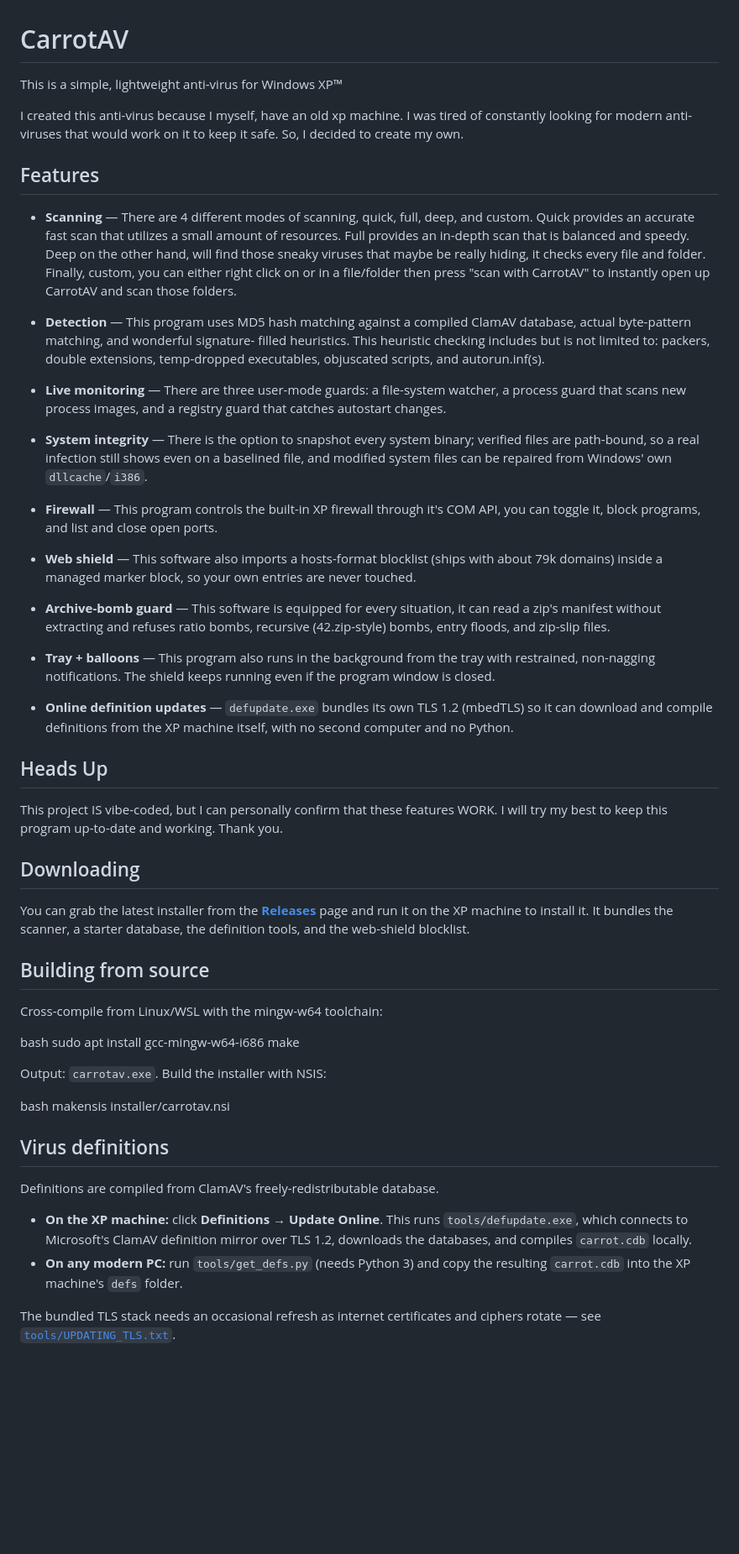
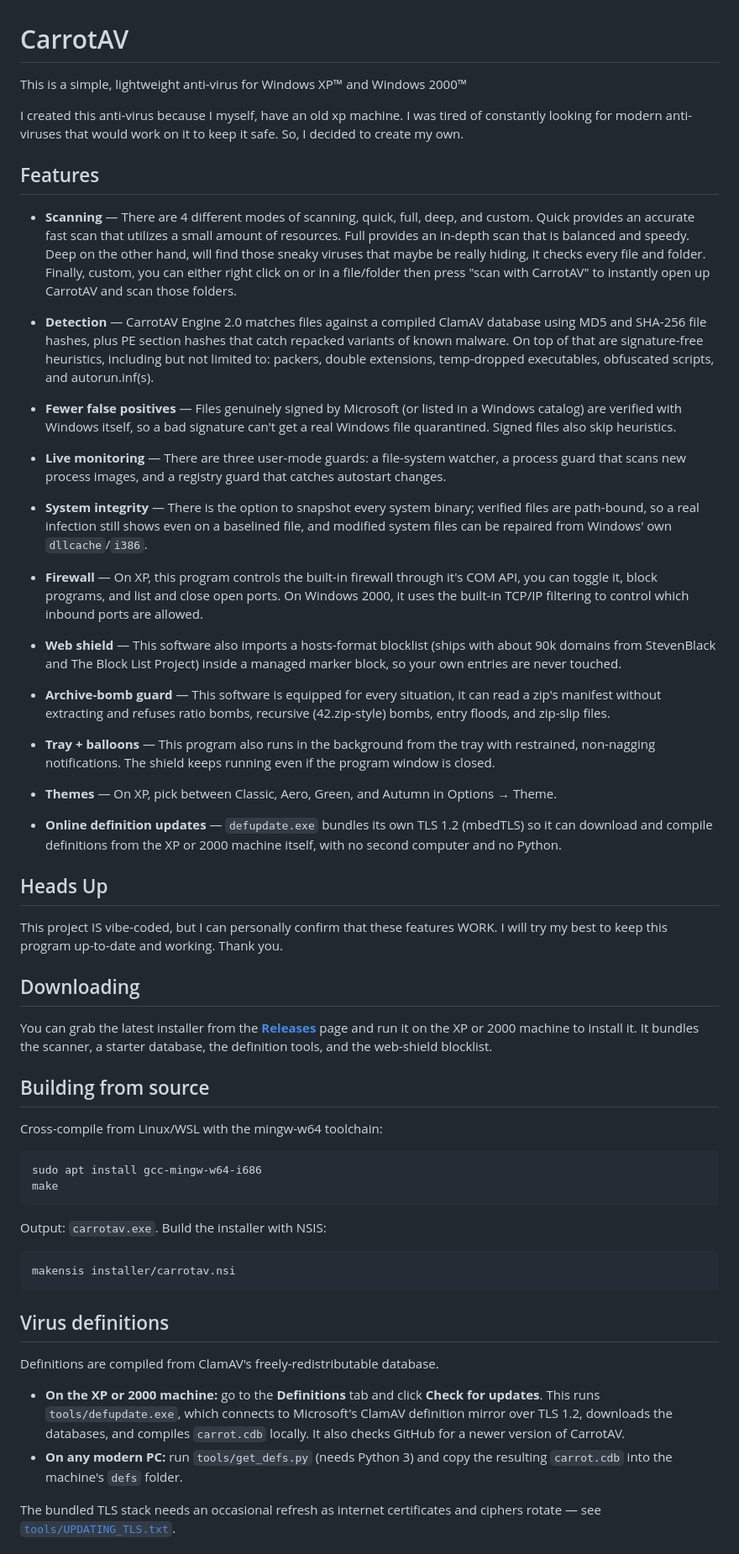
Before and after one commit to Carrot12345tf2/CarrotAV, a Markdown page: README.md, the part around one of its changes. Shown at 84% size. Rendered like a GitHub page; blank space fills up the shorter version.

Commit message:
2.0 Readme.md
Updated Readme for the 2.0 release

````diff
--- a/README.md
+++ b/README.md
@@ -1,6 +1,6 @@
 # CarrotAV
 
-This is a simple, lightweight anti-virus for Windows XP™
+This is a simple, lightweight anti-virus for Windows XP™ and Windows 2000™
 
 I created this anti-virus because I myself, have an old xp machine. I was tired of
 constantly looking for modern anti-viruses that would work on it to keep it safe.
@@ -14,9 +14,14 @@ that is balanced and speedy. Deep on the other hand, will find those sneaky viru
 it checks every file and folder. Finally, custom, you can either right click on or in a file/folder then press "scan with
 CarrotAV" to instantly open up CarrotAV and scan those folders.
 
-- **Detection** — This program uses MD5 hash matching against a compiled ClamAV database, actual byte-pattern matching, and wonderful signature-
-filled heuristics. This heuristic checking includes but is not limited to: packers, double extensions, temp-dropped executables,
-objuscated scripts, and autorun.inf(s).
+- **Detection** — CarrotAV Engine 2.0 matches files against a compiled ClamAV database using MD5 and SHA-256
+file hashes, plus PE section hashes that catch repacked variants of known malware. On top of that are
+signature-free heuristics, including but not limited to: packers, double extensions, temp-dropped executables,
+obfuscated scripts, and autorun.inf(s).
+
+- **Fewer false positives** — Files genuinely signed by Microsoft (or listed in a Windows catalog) are
+verified with Windows itself, so a bad signature can't get a real Windows file quarantined. Signed files
+also skip heuristics.
 
 - **Live monitoring** — There are three user-mode guards: a file-system watcher, a process
   guard that scans new process images, and a registry guard that catches
@@ -26,11 +31,12 @@ objuscated scripts, and autorun.inf(s).
   path-bound, so a real infection still shows even on a baselined file, and
   modified system files can be repaired from Windows' own `dllcache`/`i386`.
 
-- **Firewall** — This program controls the built-in XP firewall through it's COM API, you can toggle
-  it, block programs, and list and close open ports.
+- **Firewall** — On XP, this program controls the built-in firewall through it's COM API, you can toggle
+  it, block programs, and list and close open ports. On Windows 2000, it uses the built-in
+  TCP/IP filtering to control which inbound ports are allowed.
 
-- **Web shield** — This software also imports a hosts-format blocklist (ships with about 79k domains)
-  inside a managed marker block, so your own entries are never touched.
+- **Web shield** — This software also imports a hosts-format blocklist (ships with about 90k domains from
+  StevenBlack and The Block List Project) inside a managed marker block, so your own entries are never touched.
 
 - **Archive-bomb guard** — This software is equipped for every situation, it can read a zip's manifest without extracting and refuses
   ratio bombs, recursive (42.zip-style) bombs, entry floods, and zip-slip files.
@@ -38,8 +44,10 @@ objuscated scripts, and autorun.inf(s).
 - **Tray + balloons** — This program also runs in the background from the tray with restrained,
   non-nagging notifications. The shield keeps running even if the program window is closed.
 
+- **Themes** — On XP, pick between Classic, Aero, Green, and Autumn in Options → Theme.
+
 - **Online definition updates** — `defupdate.exe` bundles its own TLS 1.2
-  (mbedTLS) so it can download and compile definitions from the XP machine
+  (mbedTLS) so it can download and compile definitions from the XP or 2000 machine
   itself, with no second computer and no Python.
 
 ## Heads Up
@@ -50,33 +58,33 @@ Thank you.
 ## Downloading
 
 You can grab the latest installer from the [**Releases**](../../releases) page and run
-it on the XP machine to install it. It bundles the scanner, a starter
+it on the XP or 2000 machine to install it. It bundles the scanner, a starter
 database, the definition tools, and the web-shield blocklist.
 
 ## Building from source
 
 Cross-compile from Linux/WSL with the mingw-w64 toolchain:
 
-bash
+```bash
 sudo apt install gcc-mingw-w64-i686
 make
-
+```
 
 Output: `carrotav.exe`. Build the installer with NSIS:
 
-bash
+```bash
 makensis installer/carrotav.nsi
-
+```
 
 ## Virus definitions
 
 Definitions are compiled from ClamAV's freely-redistributable database.
 
-- **On the XP machine:** click **Definitions → Update Online**. This runs
+- **On the XP or 2000 machine:** go to the **Definitions** tab and click **Check for updates**. This runs
   `tools/defupdate.exe`, which connects to Microsoft's ClamAV definition mirror over TLS 1.2, downloads the
-  databases, and compiles `carrot.cdb` locally.
+  databases, and compiles `carrot.cdb` locally. It also checks GitHub for a newer version of CarrotAV.
 - **On any modern PC:** run `tools/get_defs.py` (needs Python 3) and copy the
-  resulting `carrot.cdb` into the XP machine's `defs` folder.
+  resulting `carrot.cdb` into the machine's `defs` folder.
 
 The bundled TLS stack needs an occasional refresh as internet certificates and
 ciphers rotate — see [`tools/UPDATING_TLS.txt`](tools/UPDATING_TLS.txt).
````
Also changed, not shown: other parts of README.md (+1 -1 lines).
